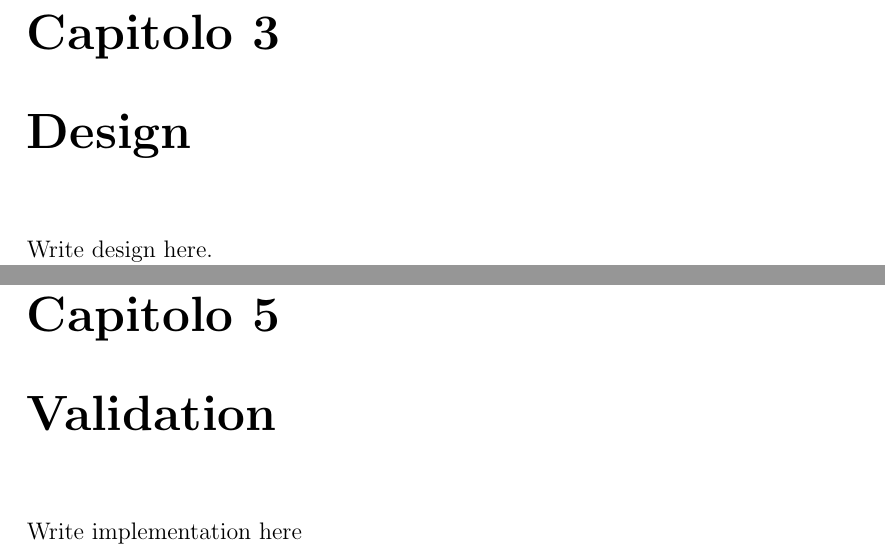
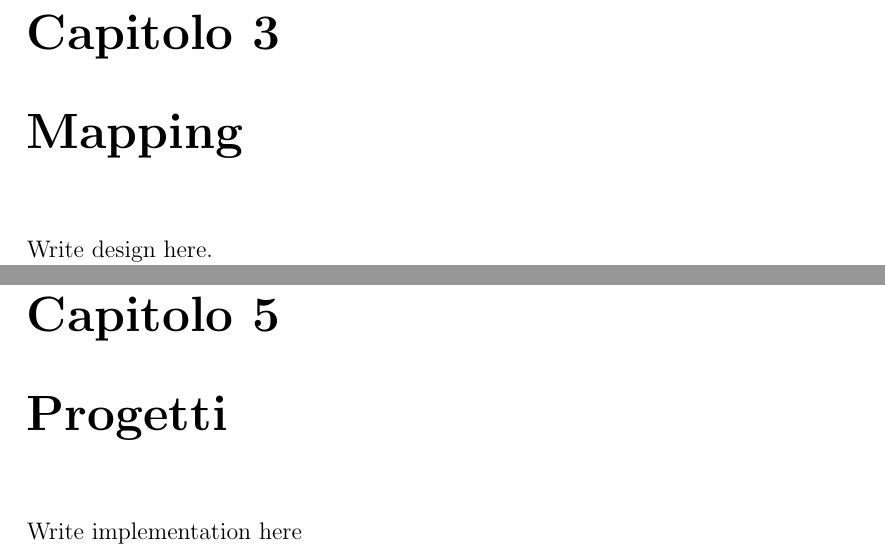
Before and after one commit to FilippoVissani/semantic-web-assignment-1, a LaTeX thesis (thesis-main.tex): two parts of pages 13 and 17 of 21, joined at a grey line, cut so that both start at the same text. Compiled offline with pdfLaTeX.

Commit message:
Defined report structure

```diff
--- a/thesis-main.tex
+++ b/thesis-main.tex
@@ -56,8 +56,8 @@ TODO: Descrizione generale del core di ChEBI con annessi diagrammi
 
 \section{Compound Origins}
 %----------------------------------------------------------------------------------------
-\chapter{Design} % possible chapter for Projects
-\label{chap:design}
+\chapter{Mapping} % possible chapter for Projects
+\label{chap:mapping}
 %----------------------------------------------------------------------------------------
 
 Write design here.
@@ -96,7 +96,7 @@ In this case, you are encouraged to make them \emph{floating}, and reference the
 For instance, in \Cref{lst:helloworld}, we describe an hello world program in Java.
 
 %----------------------------------------------------------------------------------------
-\chapter{Validation} % possible chapter for Projects
+\chapter{Progetti} % possible chapter for Projects
 \label{chap:validation}
 %----------------------------------------------------------------------------------------
 
```
Also changed, not shown: thesis-main.tex (2 more changed lines).
